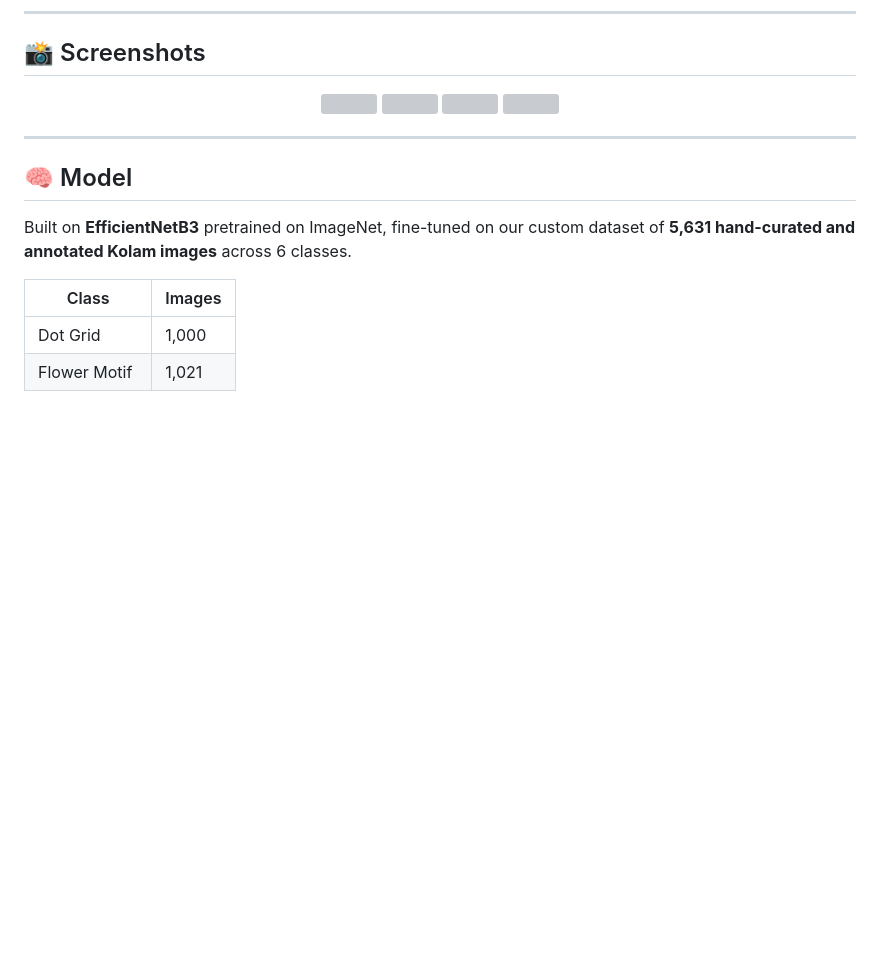
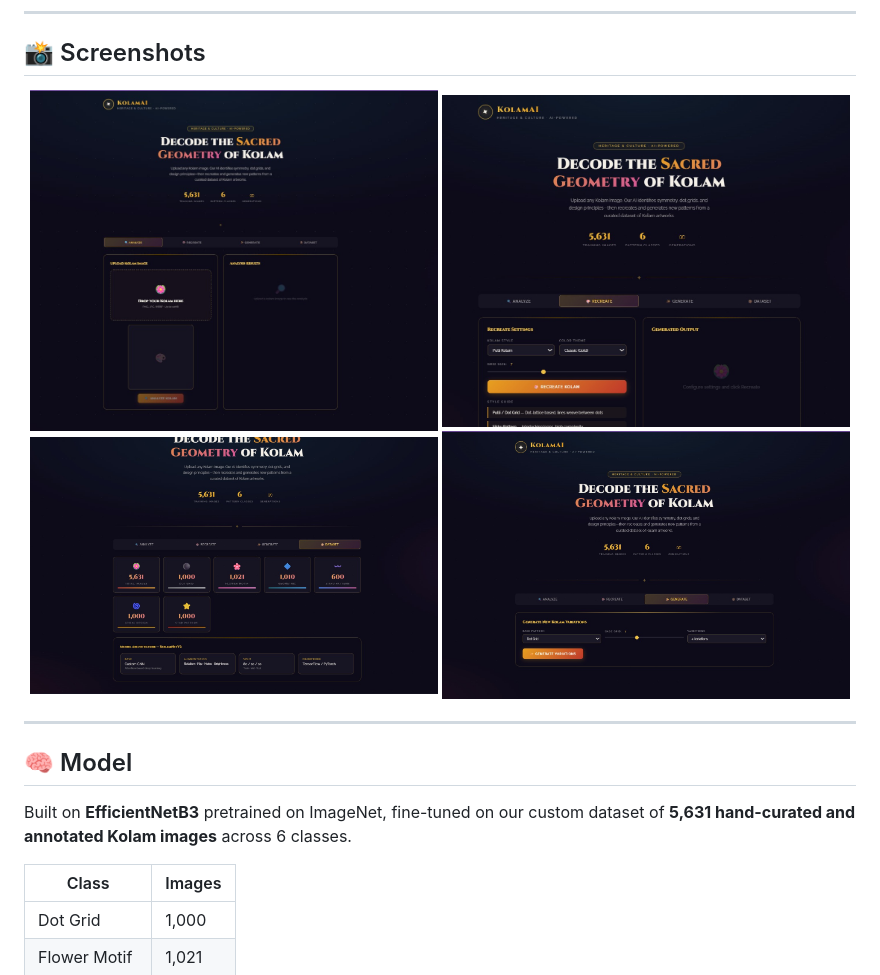
Before and after one commit to Tanviiii17/KolamAI, a Markdown page: README.md, the part around one of its changes. Rendered like a GitHub page; blank space fills up the shorter version; grey boxes are pictures that could not be loaded.

```diff
--- a/README.md
+++ b/README.md
@@ -31,8 +31,8 @@ Kolam is a sacred South Indian art form — intricate patterns drawn using rice
 ## 📸 Screenshots
 
 <div align="center">
-<img src="assets/SS_1.jpeg" width="49%"> <img src="assets/SS_2.jpeg" width="49%">
-<img src="assets/SS_3.jpeg" width="49%"> <img src="assets/SS_4.jpeg" width="49%">
+<img src="SS_1.jpeg" width="49%"> <img src="SS_2.jpeg" width="49%">
+<img src="SS_3.jpeg" width="49%"> <img src="SS_4.jpeg" width="49%">
 </div>
 
 ---
```
Also changed, not shown: other parts of README.md (+1 -1 lines).
